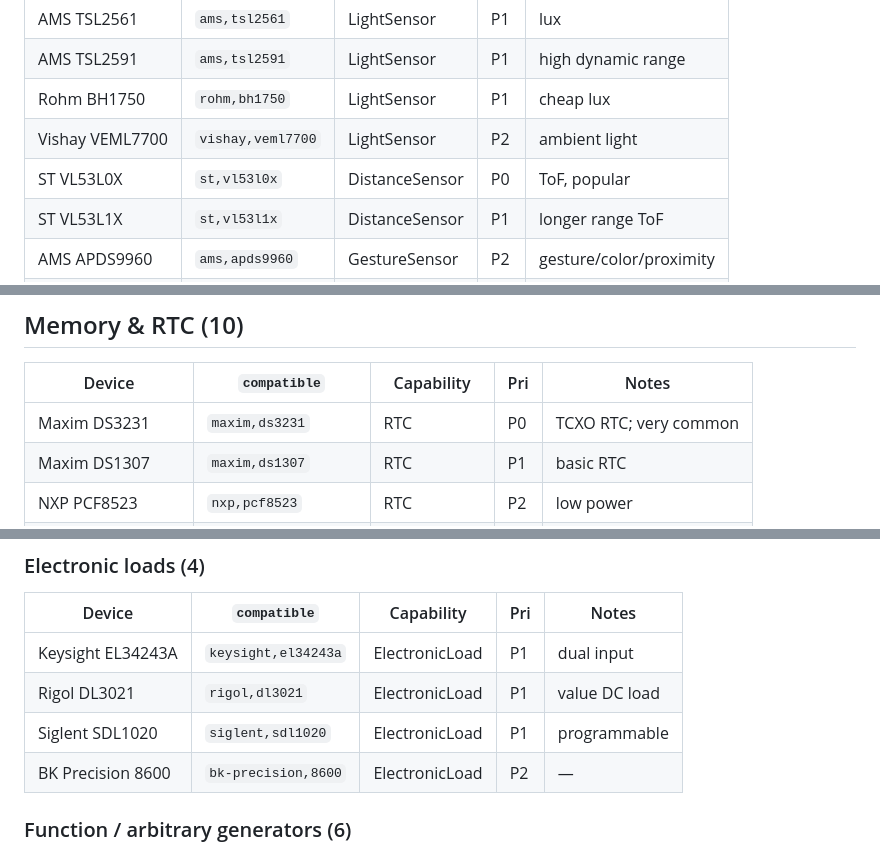
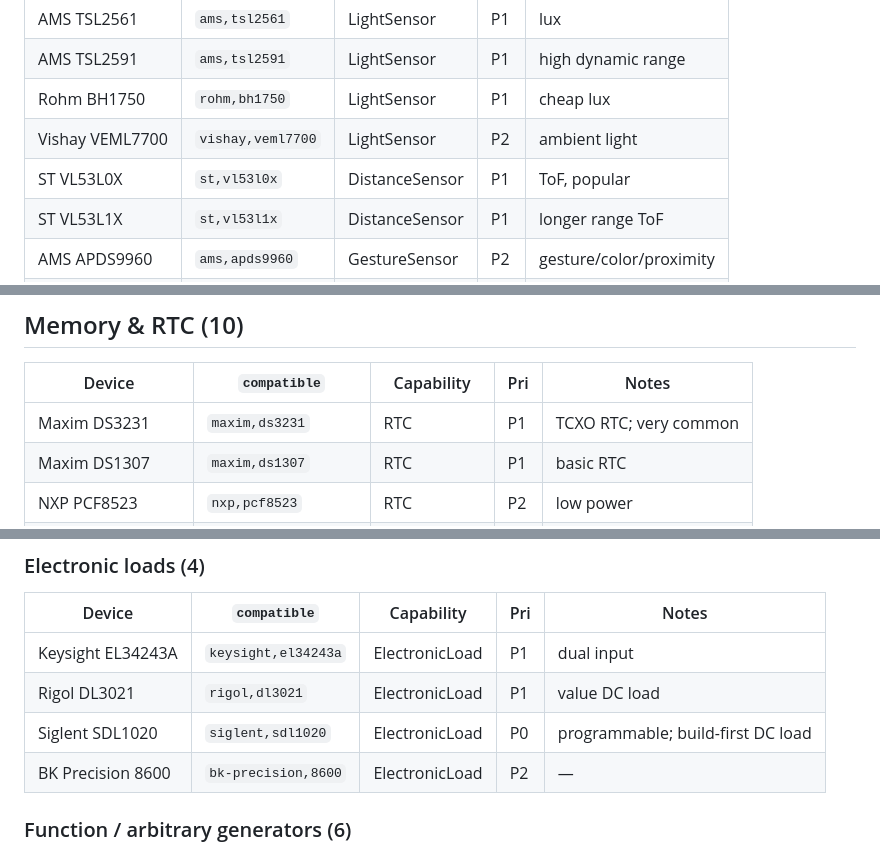
Before and after one commit to determlab/shal, a Markdown page: docs/CATALOG.md, 3 parts joined by grey strips. GitHub-like rendering.

```diff
--- a/docs/CATALOG.md
+++ b/docs/CATALOG.md
@@ -242,7 +274,7 @@ src/shal/
 | AMS TSL2591 | `ams,tsl2591` | LightSensor | P1 | high dynamic range |
 | Rohm BH1750 | `rohm,bh1750` | LightSensor | P1 | cheap lux |
 | Vishay VEML7700 | `vishay,veml7700` | LightSensor | P2 | ambient light |
-| ST VL53L0X | `st,vl53l0x` | DistanceSensor | P0 | ToF, popular |
+| ST VL53L0X | `st,vl53l0x` | DistanceSensor | P1 | ToF, popular |
 | ST VL53L1X | `st,vl53l1x` | DistanceSensor | P1 | longer range ToF |
 | AMS APDS9960 | `ams,apds9960` | GestureSensor | P2 | gesture/color/proximity |
 | Sharp GP2Y0A | `sharp,gp2y0a` | DistanceSensor | P2 | analog IR |
@@ -319,7 +351,7 @@ src/shal/
 
 | Device | `compatible` | Capability | Pri | Notes |
 |---|---|---|---|---|
-| Maxim DS3231 | `maxim,ds3231` | RTC | P0 | TCXO RTC; very common |
+| Maxim DS3231 | `maxim,ds3231` | RTC | P1 | TCXO RTC; very common |
 | Maxim DS1307 | `maxim,ds1307` | RTC | P1 | basic RTC |
 | NXP PCF8523 | `nxp,pcf8523` | RTC | P2 | low power |
 | NXP PCF8563 | `nxp,pcf8563` | RTC | P2 | common clone |
@@ -427,7 +459,7 @@ src/shal/
 |---|---|---|---|---|
 | Keysight EL34243A | `keysight,el34243a` | ElectronicLoad | P1 | dual input |
 | Rigol DL3021 | `rigol,dl3021` | ElectronicLoad | P1 | value DC load |
-| Siglent SDL1020 | `siglent,sdl1020` | ElectronicLoad | P1 | programmable |
+| Siglent SDL1020 | `siglent,sdl1020` | ElectronicLoad | P0 | programmable; build-first DC load |
 | BK Precision 8600 | `bk-precision,8600` | ElectronicLoad | P2 | — |
 
 ### Function / arbitrary generators (6)
```
Also changed, not shown: other parts of docs/CATALOG.md (+63 -26 lines).
